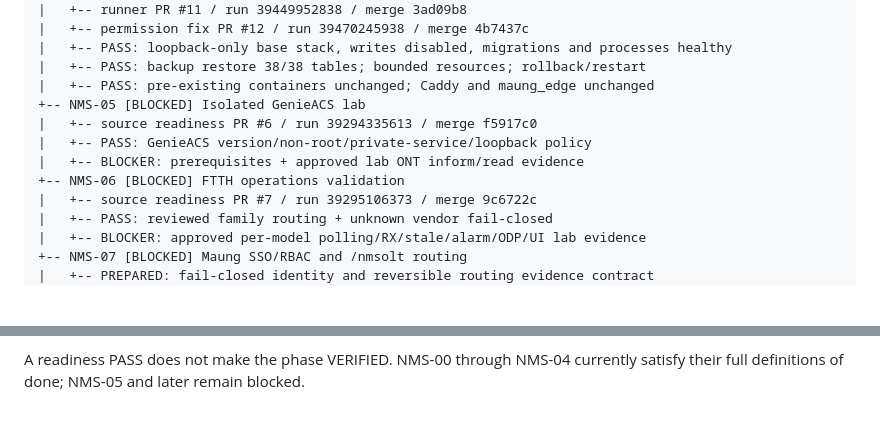
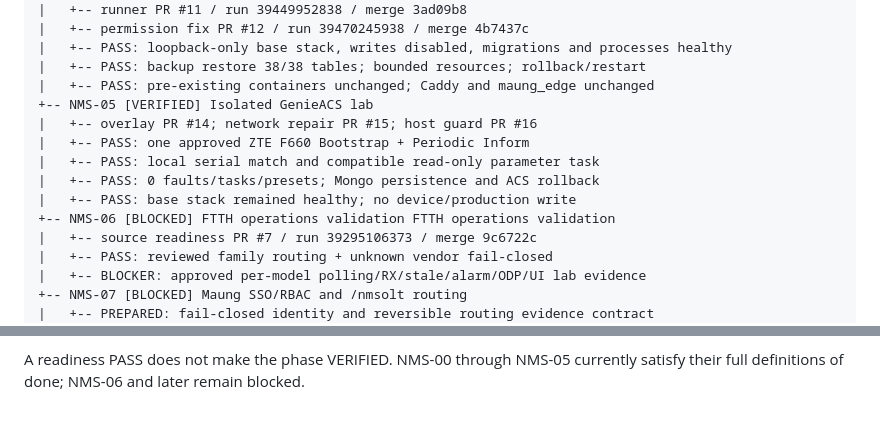
Before and after one commit to thuekx/Nostek-NMSOLT, a Markdown page: docs/nostek/STATUS-TREE.md, 2 parts joined by grey strips. Rendered like a GitHub page; blank space fills up the shorter version.

Commit message:
docs(nms05): update human-readable status tree

```diff
--- a/docs/nostek/STATUS-TREE.md
+++ b/docs/nostek/STATUS-TREE.md
@@ -26,11 +26,13 @@ Nostek-NMSOLT — ONE SOURCE / TWO INDEPENDENT DOCKER DEPLOYMENTS
 |   +-- PASS: loopback-only base stack, writes disabled, migrations and processes healthy
 |   +-- PASS: backup restore 38/38 tables; bounded resources; rollback/restart
 |   +-- PASS: pre-existing containers unchanged; Caddy and maung_edge unchanged
-+-- NMS-05 [BLOCKED] Isolated GenieACS lab
-|   +-- source readiness PR #6 / run 39294335613 / merge f5917c0
-|   +-- PASS: GenieACS version/non-root/private-service/loopback policy
-|   +-- BLOCKER: prerequisites + approved lab ONT inform/read evidence
-+-- NMS-06 [BLOCKED] FTTH operations validation
++-- NMS-05 [VERIFIED] Isolated GenieACS lab
+|   +-- overlay PR #14; network repair PR #15; host guard PR #16
+|   +-- PASS: one approved ZTE F660 Bootstrap + Periodic Inform
+|   +-- PASS: local serial match and compatible read-only parameter task
+|   +-- PASS: 0 faults/tasks/presets; Mongo persistence and ACS rollback
+|   +-- PASS: base stack remained healthy; no device/production write
++-- NMS-06 [BLOCKED] FTTH operations validation FTTH operations validation
 |   +-- source readiness PR #7 / run 39295106373 / merge 9c6722c
 |   +-- PASS: reviewed family routing + unknown vendor fail-closed
 |   +-- BLOCKER: approved per-model polling/RX/stale/alarm/ODP/UI lab evidence
@@ -75,5 +81,5 @@ Nostek-NMSOLT — ONE SOURCE / TWO INDEPENDENT DOCKER DEPLOYMENTS
   [NMS-07–12](NMS-07-12-GATED-READINESS.md).
 - Definitions: [ROADMAP.md](ROADMAP.md); resume: [HANDOFF.md](HANDOFF.md).
 
-A readiness PASS does not make the phase VERIFIED. NMS-00 through NMS-04
-currently satisfy their full definitions of done; NMS-05 and later remain blocked.
+A readiness PASS does not make the phase VERIFIED. NMS-00 through NMS-05
+currently satisfy their full definitions of done; NMS-06 and later remain blocked.
```
Also changed, not shown: other parts of docs/nostek/STATUS-TREE.md (+5 -1 lines).
